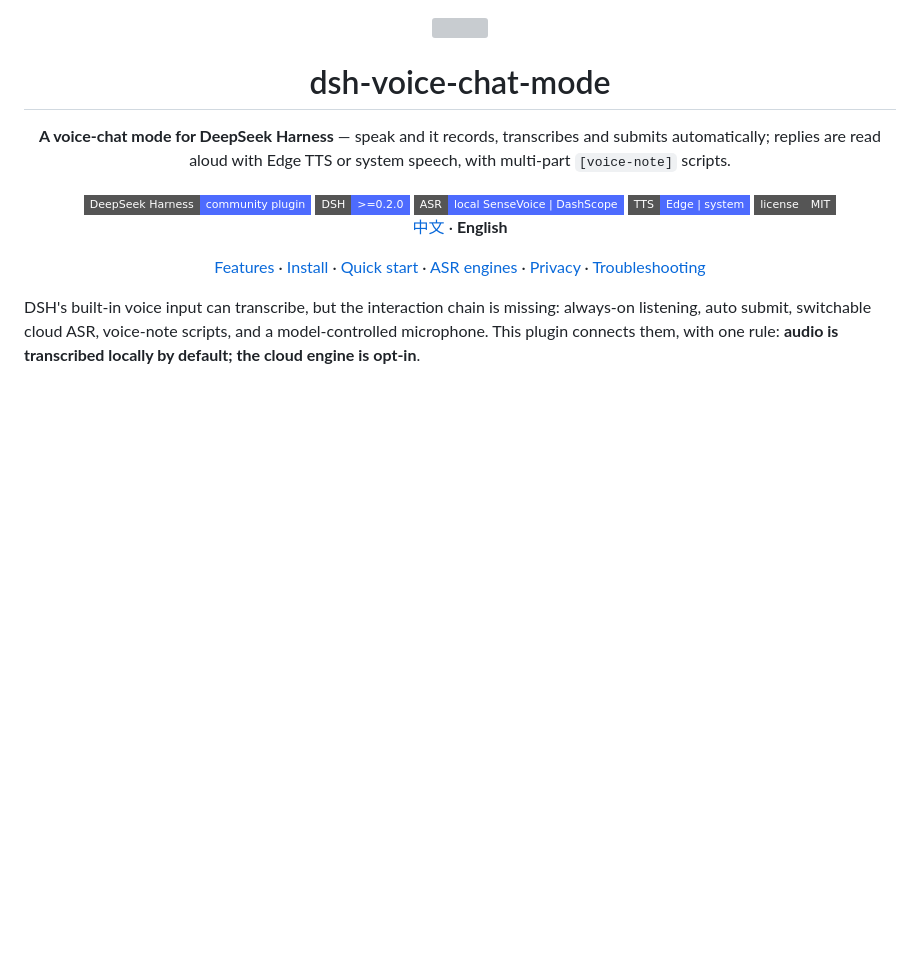
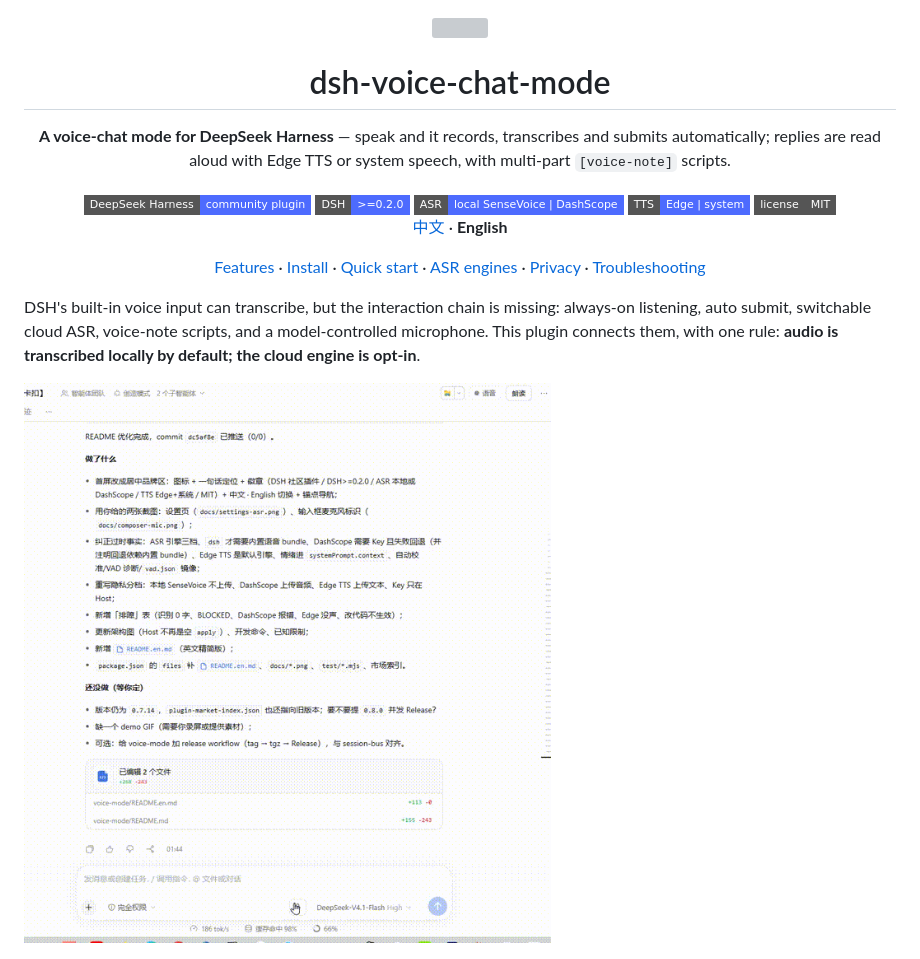
Before and after one commit to BeepFlyer/dsh-voice-chat-mode, a Markdown page: README.en.md, the part around the change. Rendered like a GitHub page; pictures changed too: docs/demo.gif (added); badges without logos; blank space fills up the shorter version; grey boxes are pictures that could not be loaded.

```diff
--- a/README.en.md
+++ b/README.en.md
@@ -19,6 +19,8 @@
 </div>
 
 DSH's built-in voice input can transcribe, but the interaction chain is missing: always-on listening, auto submit, switchable cloud ASR, voice-note scripts, and a model-controlled microphone. This plugin connects them, with one rule: **audio is transcribed locally by default; the cloud engine is opt-in**.
+
+![Voice demo](docs/demo.gif)
 
 ![Settings](docs/settings-asr.png)
 
```
Also changed, not shown: README.md (+3 -0 lines), 1 other file.
